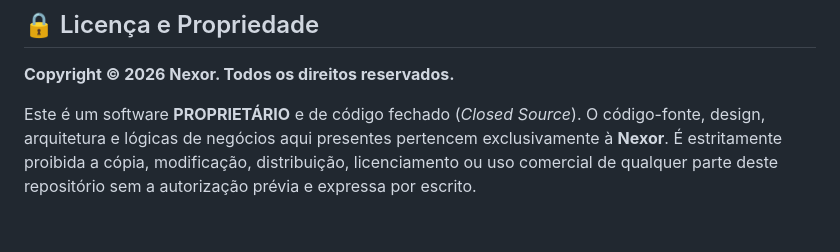
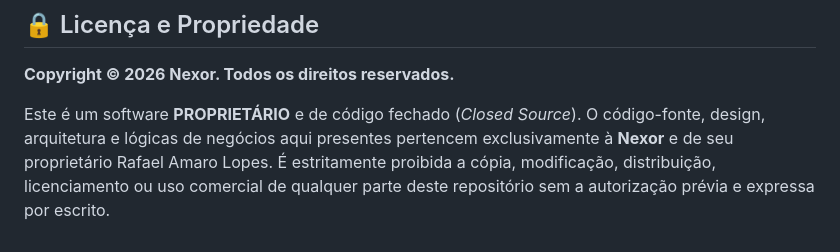
Before and after one commit to Lopeszl35/frontKontaFlutter, a Markdown page: README.md, the part around the change. Drawn GitHub-style.

Commit message:
Update copyright notice to include owner name

```diff
--- a/README.md
+++ b/README.md
@@ -99,4 +99,4 @@ Adotamos o **Nexor Standard**:
 **Copyright © 2026 Nexor. Todos os direitos reservados.**
 
 Este é um software **PROPRIETÁRIO** e de código fechado (*Closed Source*).
-O código-fonte, design, arquitetura e lógicas de negócios aqui presentes pertencem exclusivamente à **Nexor**. É estritamente proibida a cópia, modificação, distribuição, licenciamento ou uso comercial de qualquer parte deste repositório sem a autorização prévia e expressa por escrito.
+O código-fonte, design, arquitetura e lógicas de negócios aqui presentes pertencem exclusivamente à **Nexor** e de seu proprietário Rafael Amaro Lopes. É estritamente proibida a cópia, modificação, distribuição, licenciamento ou uso comercial de qualquer parte deste repositório sem a autorização prévia e expressa por escrito.
```
